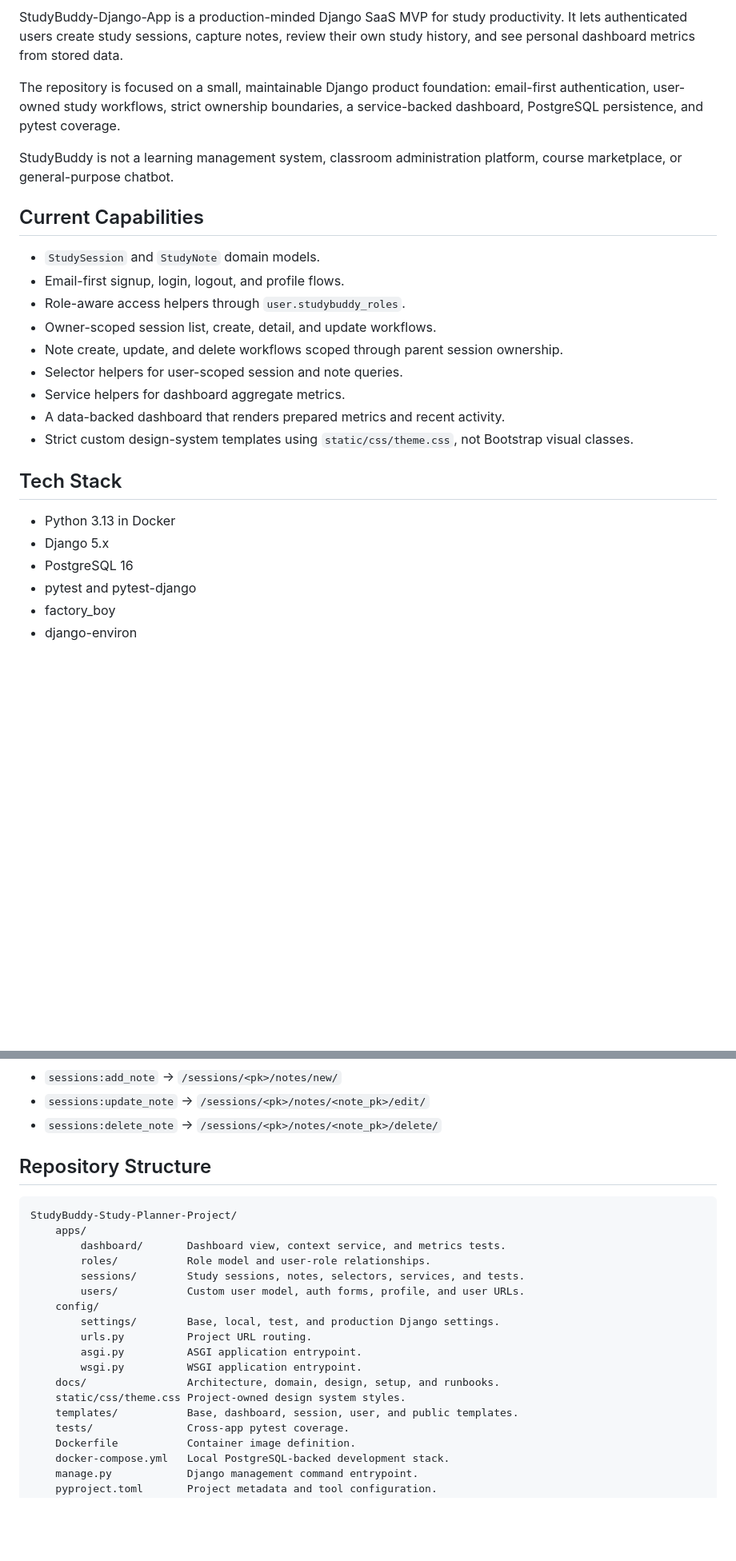
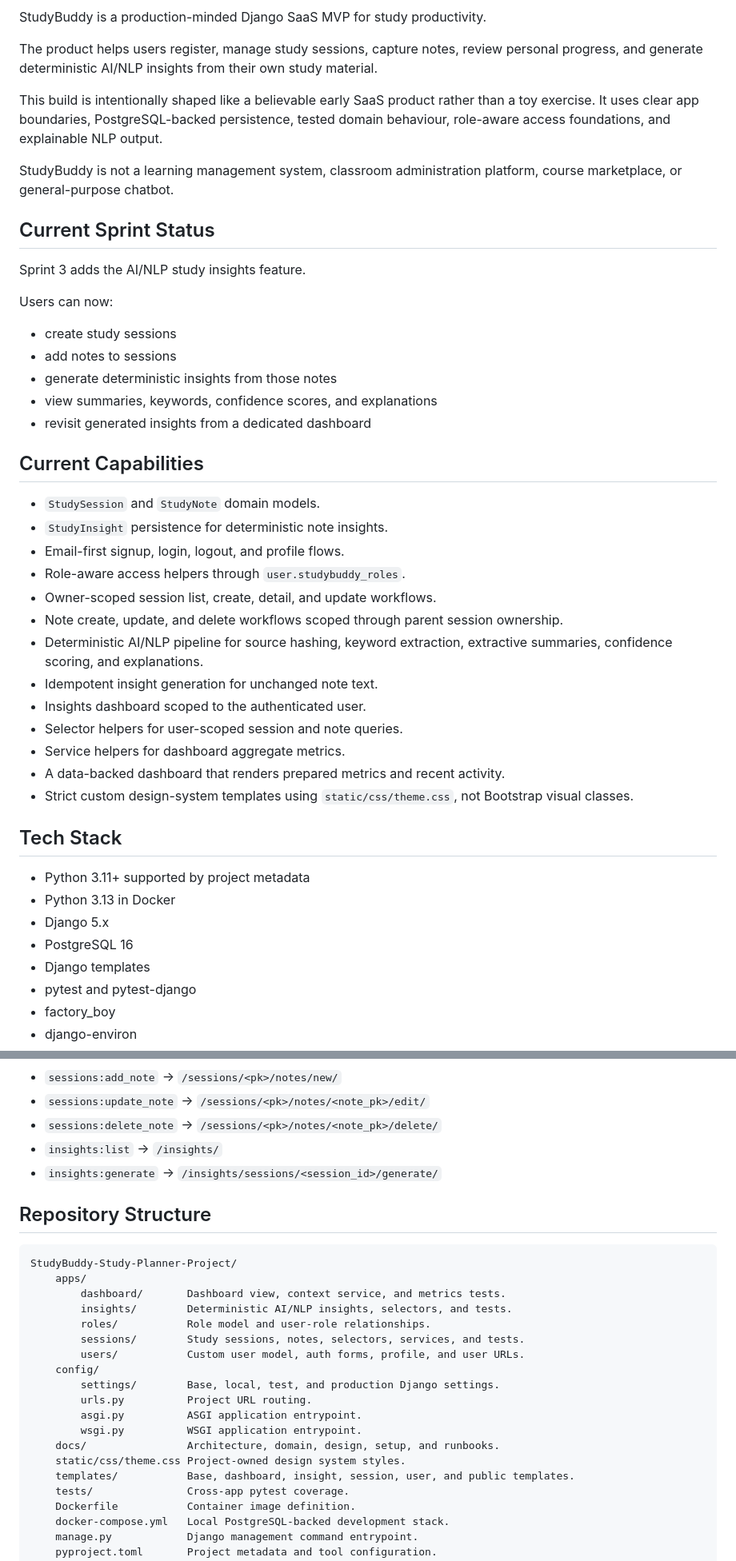
Before and after one commit to AAdewunmi/StudyBuddy-Study-Planner-Project, a Markdown page: README.md, 2 parts joined by grey strips. Shown at 80% size. Rendered like a GitHub page; blank space fills up the shorter version.

Commit message:
docs(README): update AI feature documentation for clarity and detail

```diff
--- a/README.md
+++ b/README.md
@@ -10,26 +11,44 @@
 [![License](https://img.shields.io/github/license/AAdewunmi/StudyBuddy-Study-Planner-Project)](https://github.com/AAdewunmi/StudyBuddy-Study-Planner-Project/blob/main/LICENSE)
 
-StudyBuddy-Django-App is a production-minded Django SaaS MVP for study
-productivity. It lets authenticated users create study sessions, capture notes,
-review their own study history, and see personal dashboard metrics from stored
-data.
+StudyBuddy is a production-minded Django SaaS MVP for study productivity.
 
-The repository is focused on a small, maintainable Django product foundation:
-email-first authentication, user-owned study workflows, strict ownership
-boundaries, a service-backed dashboard, PostgreSQL persistence, and pytest
-coverage.
+The product helps users register, manage study sessions, capture notes, review
+personal progress, and generate deterministic AI/NLP insights from their own
+study material.
+
+This build is intentionally shaped like a believable early SaaS product rather
+than a toy exercise. It uses clear app boundaries, PostgreSQL-backed
+persistence, tested domain behaviour, role-aware access foundations, and
+explainable NLP output.
 
 StudyBuddy is not a learning management system, classroom administration
 platform, course marketplace, or general-purpose chatbot.
 
+## Current Sprint Status
+
+Sprint 3 adds the AI/NLP study insights feature.
+
+Users can now:
+
+- create study sessions
+- add notes to sessions
+- generate deterministic insights from those notes
+- view summaries, keywords, confidence scores, and explanations
+- revisit generated insights from a dedicated dashboard
+
 ## Current Capabilities
 
 - `StudySession` and `StudyNote` domain models.
+- `StudyInsight` persistence for deterministic note insights.
 - Email-first signup, login, logout, and profile flows.
 - Role-aware access helpers through `user.studybuddy_roles`.
 - Owner-scoped session list, create, detail, and update workflows.
 - Note create, update, and delete workflows scoped through parent session
   ownership.
+- Deterministic AI/NLP pipeline for source hashing, keyword extraction,
+  extractive summaries, confidence scoring, and explanations.
+- Idempotent insight generation for unchanged note text.
+- Insights dashboard scoped to the authenticated user.
 - Selector helpers for user-scoped session and note queries.
 - Service helpers for dashboard aggregate metrics.
 - A data-backed dashboard that renders prepared metrics and recent activity.
@@ -38,9 +57,11 @@ platform, course marketplace, or general-purpose chatbot.
 
 ## Tech Stack
 
+- Python 3.11+ supported by project metadata
 - Python 3.13 in Docker
 - Django 5.x
 - PostgreSQL 16
+- Django templates
 - pytest and pytest-django
 - factory_boy
 - django-environ
@@ -158,6 +175,8 @@ docker compose exec -T web env DJANGO_SETTINGS_MODULE=config.settings.test pytes
 - `sessions:add_note` -> `/sessions/<pk>/notes/new/`
 - `sessions:update_note` -> `/sessions/<pk>/notes/<note_pk>/edit/`
 - `sessions:delete_note` -> `/sessions/<pk>/notes/<note_pk>/delete/`
+- `insights:list` -> `/insights/`
+- `insights:generate` -> `/insights/sessions/<session_id>/generate/`
 
 ## Repository Structure
 
@@ -165,6 +184,7 @@ docker compose exec -T web env DJANGO_SETTINGS_MODULE=config.settings.test pytes
 StudyBuddy-Study-Planner-Project/
     apps/
         dashboard/       Dashboard view, context service, and metrics tests.
+        insights/        Deterministic AI/NLP insights, selectors, and tests.
         roles/           Role model and user-role relationships.
         sessions/        Study sessions, notes, selectors, services, and tests.
         users/           Custom user model, auth forms, profile, and user URLs.
@@ -175,7 +195,7 @@ StudyBuddy-Study-Planner-Project/
         wsgi.py          WSGI application entrypoint.
     docs/                Architecture, domain, design, setup, and runbooks.
     static/css/theme.css Project-owned design system styles.
-    templates/           Base, dashboard, session, user, and public templates.
+    templates/           Base, dashboard, insight, session, user, and public templates.
     tests/               Cross-app pytest coverage.
     Dockerfile           Container image definition.
     docker-compose.yml   Local PostgreSQL-backed development stack.
```
Also changed, not shown: other parts of README.md (+11 -14 lines).
